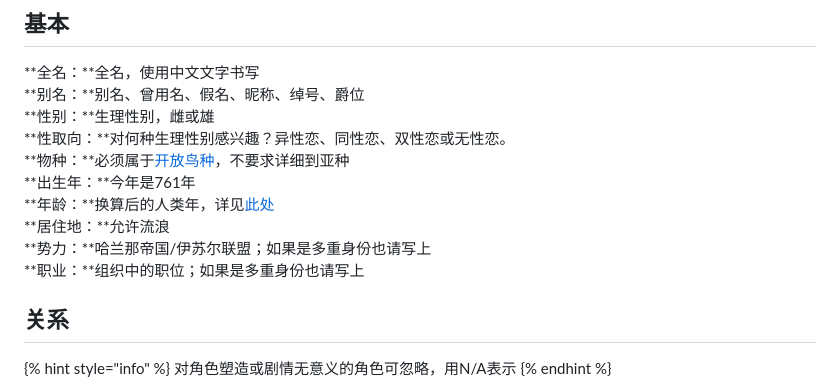
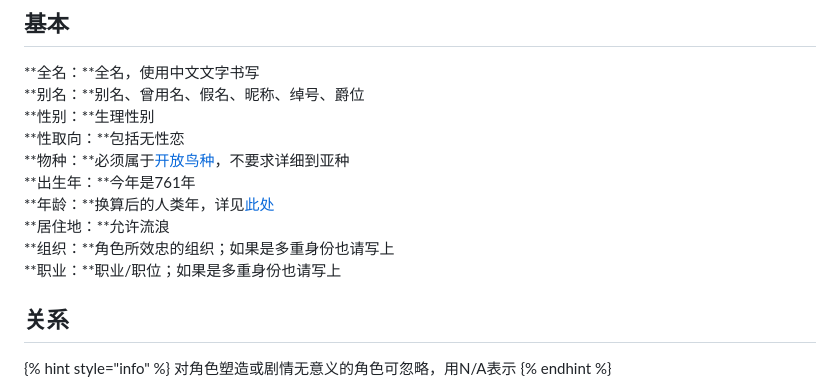
Before and after one commit to hellodrf/gitbook-contents, a Markdown page: character/pc-sheet.md, the part around the change. Rendered like a GitHub page.

```diff
--- a/character/pc-sheet.md
+++ b/character/pc-sheet.md
@@ -8,14 +8,14 @@ description: 即使您的角色有不想剧透的内容，您依然需要制作
 
 **全名：**全名，使用中文文字书写
 **别名：**别名、曾用名、假名、昵称、绰号、爵位
-**性别：**生理性别，雌或雄
-**性取向：**对何种生理性别感兴趣？异性恋、同性恋、双性恋或无性恋。
+**性别：**生理性别
+**性取向：**包括无性恋
 **物种：**必须属于[开放鸟种](../bird-guide/species/)，不要求详细到亚种
 **出生年：**今年是761年
 **年龄：**换算后的人类年，详见[此处](../bird-guide/#nian-ling-ji-suan)
 **居住地：**允许流浪
-**势力：**哈兰那帝国/伊苏尔联盟；如果是多重身份也请写上
-**职业：**组织中的职位；如果是多重身份也请写上
+**组织：**角色所效忠的组织；如果是多重身份也请写上
+**职业：**职业/职位；如果是多重身份也请写上
 
 ## 关系
 
```
Also changed, not shown: character/README.md (+4 -13 lines), .gitbook/assets/que-ying-ci-xiong-.jpg (added), .gitbook/assets/she-diao-ya-cheng-.jpg (added), 3 other files.
